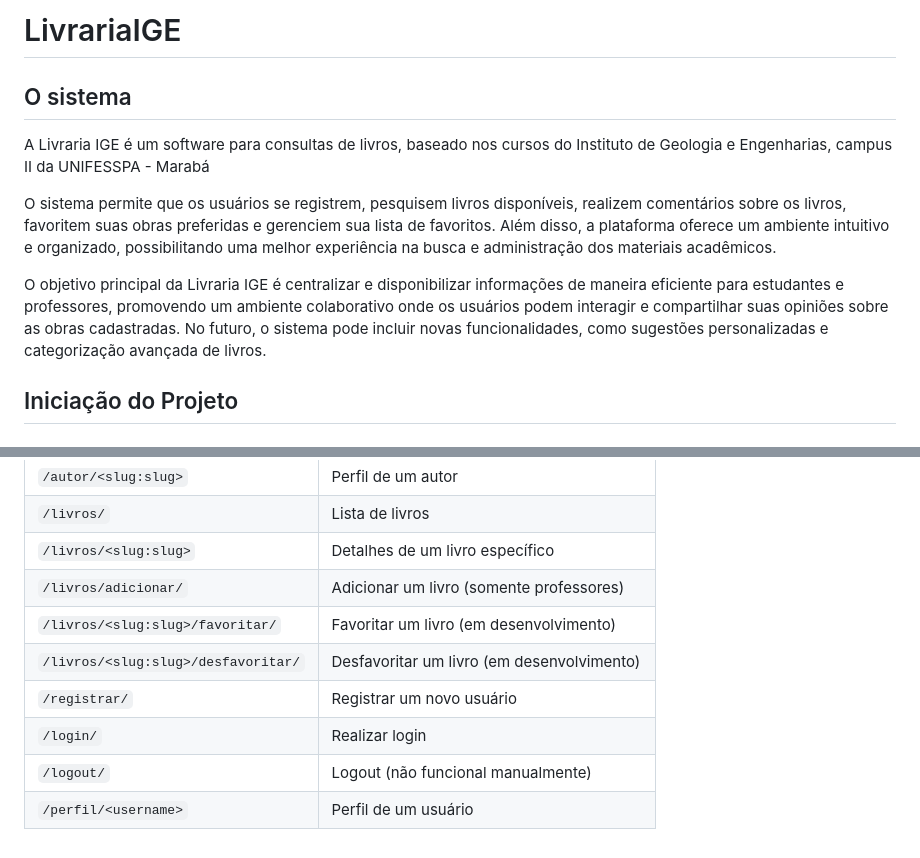
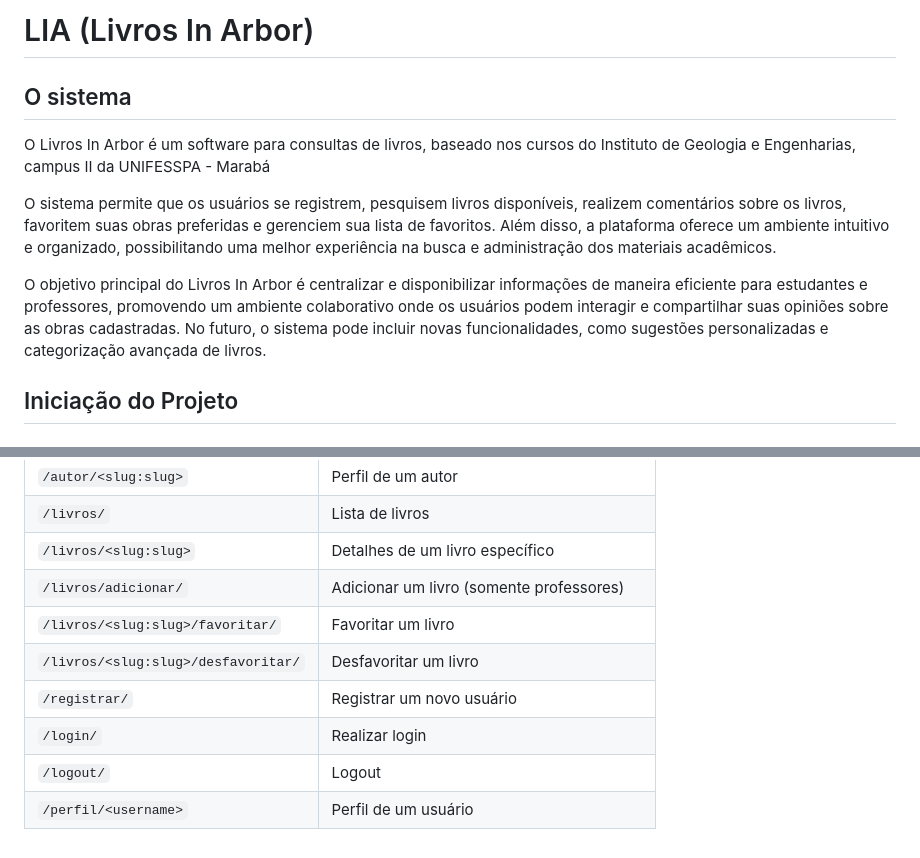
Before and after one commit to Pedro-Arn/LivrosInArbor, a Markdown page: README.md, 2 parts joined by grey strips. Rendered like a GitHub page.

```diff
--- a/README.md
+++ b/README.md
@@ -1,11 +1,11 @@
-# LivrariaIGE
+# LIA (Livros In Arbor)
 
 ## O sistema
-A Livraria IGE é um software para consultas de livros, baseado nos cursos do Instituto de Geologia e Engenharias, campus II da UNIFESSPA - Marabá
+O Livros In Arbor é um software para consultas de livros, baseado nos cursos do Instituto de Geologia e Engenharias, campus II da UNIFESSPA - Marabá
 
 O sistema permite que os usuários se registrem, pesquisem livros disponíveis, realizem comentários sobre os livros, favoritem suas obras preferidas e gerenciem sua lista de favoritos. Além disso, a plataforma oferece um ambiente intuitivo e organizado, possibilitando uma melhor experiência na busca e administração dos materiais acadêmicos.
 
-O objetivo principal da Livraria IGE é centralizar e disponibilizar informações de maneira eficiente para estudantes e professores, promovendo um ambiente colaborativo onde os usuários podem interagir e compartilhar suas opiniões sobre as obras cadastradas. No futuro, o sistema pode incluir novas funcionalidades, como sugestões personalizadas e categorização avançada de livros.
+O objetivo principal do Livros In Arbor é centralizar e disponibilizar informações de maneira eficiente para estudantes e professores, promovendo um ambiente colaborativo onde os usuários podem interagir e compartilhar suas opiniões sobre as obras cadastradas. No futuro, o sistema pode incluir novas funcionalidades, como sugestões personalizadas e categorização avançada de livros.
 
 ## Iniciação do Projeto
 
@@ -85,9 +85,9 @@ Para encerrar o servidor, use `CTRL + C` no terminal.
 | `/livros/` | Lista de livros |
 | `/livros/<slug:slug>` | Detalhes de um livro específico |
 | `/livros/adicionar/` | Adicionar um livro (somente professores) |
-| `/livros/<slug:slug>/favoritar/` | Favoritar um livro (em desenvolvimento) |
-| `/livros/<slug:slug>/desfavoritar/` | Desfavoritar um livro (em desenvolvimento) |
+| `/livros/<slug:slug>/favoritar/` | Favoritar um livro |
+| `/livros/<slug:slug>/desfavoritar/` | Desfavoritar um livro |
 | `/registrar/` | Registrar um novo usuário |
 | `/login/` | Realizar login |
-| `/logout/` | Logout (não funcional manualmente) |
+| `/logout/` | Logout |
 | `/perfil/<username>` | Perfil de um usuário |
```
